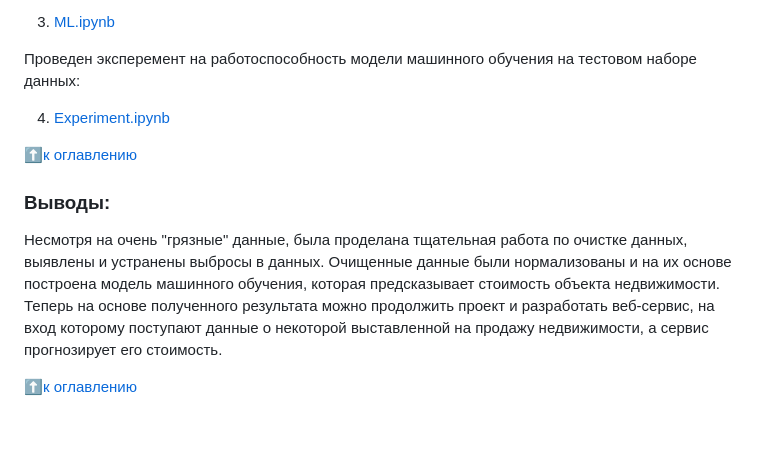
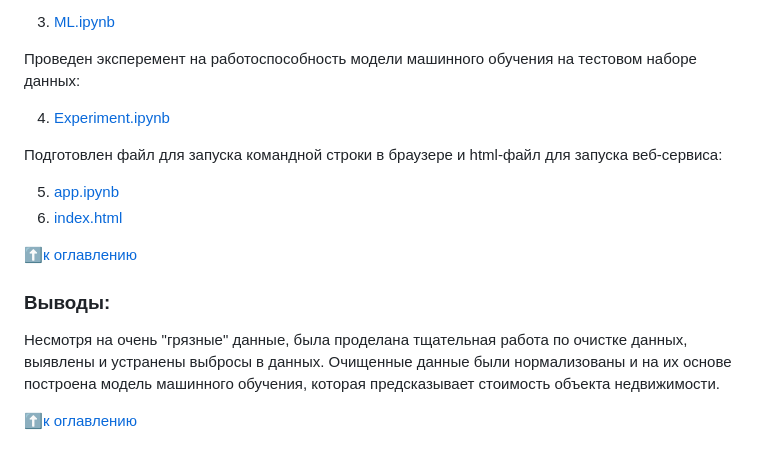
Before and after one commit to Tatiana-Davydova/sf_data_science, a Markdown page: DIPLOMA_PROJECT_Housing_cost_forecasting_model/README.md, the part around the change. GitHub-like rendering.

```diff
--- a/DIPLOMA_PROJECT_Housing_cost_forecasting_model/README.md
+++ b/DIPLOMA_PROJECT_Housing_cost_forecasting_model/README.md
@@ -45,11 +45,15 @@
 
 4. [Experiment.ipynb](https://github.com/Tatiana-Davydova/sf_data_science/blob/main/DIPLOMA_PROJECT_Housing_cost_forecasting_model/4.%20Experiment.ipynb)
 
+Подготовлен файл для запуска командной строки в браузере и html-файл для запуска веб-сервиса:
+
+5. [app.ipynb](https://github.com/Tatiana-Davydova/sf_data_science/blob/main/model/app.ipynb)
+6. [index.html](https://github.com/Tatiana-Davydova/sf_data_science/blob/main/model/index.html)
+
 :arrow_up:[к оглавлению](https://github.com/Tatiana-Davydova/sf_data_science/tree/main/DIPLOMA_PROJECT_Housing_cost_forecasting_model#%D0%BE%D0%B3%D0%BB%D0%B0%D0%B2%D0%BB%D0%B5%D0%BD%D0%B8%D0%B5)
 
 
 ### Выводы:
 Несмотря на очень "грязные" данные, была проделана тщательная работа по очистке данных, выявлены и устранены выбросы в данных. Очищенные данные были нормализованы и на их основе построена модель машинного обучения, которая предсказывает стоимость объекта недвижимости.
-Теперь на основе полученного результата можно продолжить проект и разработать веб-сервис, на вход которому поступают данные о некоторой выставленной на продажу недвижимости, а сервис прогнозирует его стоимость.
 
 :arrow_up:[к оглавлению](https://github.com/Tatiana-Davydova/sf_data_science/tree/main/DIPLOMA_PROJECT_Housing_cost_forecasting_model#%D0%BE%D0%B3%D0%BB%D0%B0%D0%B2%D0%BB%D0%B5%D0%BD%D0%B8%D0%B5)
```
